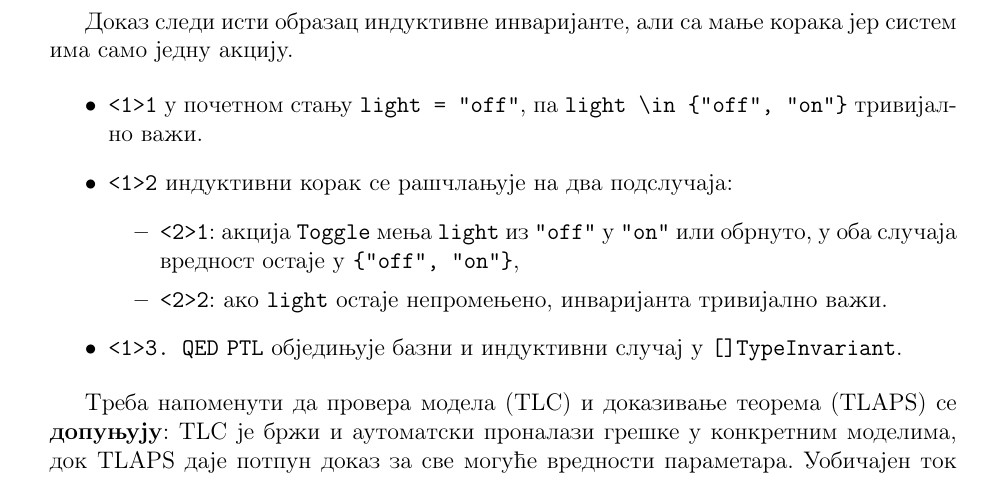
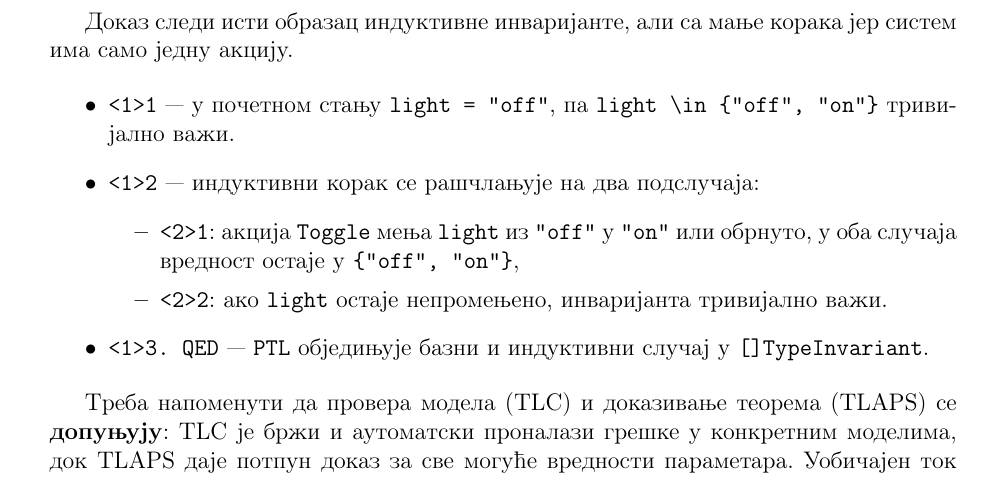
Before and after one commit to aleksandarivke96/TLAPlus, a LaTeX document (main.tex, which reads sections/dokazi.tex): part of page 27 of 33, cut so that both start at the same text. Compiled offline with pdfLaTeX.

Commit message:
Mala izmena.

```diff
--- a/sections/dokazi.tex
+++ b/sections/dokazi.tex
@@ -187,13 +187,13 @@ THEOREM Spec => []TypeInvariant
 Доказ следи исти образац индуктивне инваријанте, али са мање корака јер систем има само једну акцију.
 
 \begin{itemize}
-    \item \texttt{<1>1} у почетном стању \texttt{light = "off"}, па \texttt{light \textbackslash in \{"off", "on"\}} тривијално важи.
-    \item \texttt{<1>2}  индуктивни корак се рашчлањује на два подслучаја:
+    \item \texttt{<1>1} --- у почетном стању \texttt{light = "off"}, па \texttt{light \textbackslash in \{"off", "on"\}} тривијално важи.
+    \item \texttt{<1>2} --- индуктивни корак се рашчлањује на два подслучаја:
     \begin{itemize}
         \item \texttt{<2>1}: акција \texttt{Toggle} мења \texttt{light} из \texttt{"off"} у \texttt{"on"} или обрнуто, у оба случаја вредност остаје у \texttt{\{"off", "on"\}},
         \item \texttt{<2>2}: ако \texttt{light} остаје непромењено, инваријанта тривијално важи.
     \end{itemize}
-    \item \texttt{<1>3. QED}  \texttt{PTL} обједињује базни и индуктивни случај у \texttt{[]TypeInvariant}.
+    \item \texttt{<1>3. QED} --- \texttt{PTL} обједињује базни и индуктивни случај у \texttt{[]TypeInvariant}.
 \end{itemize}
 \end{primer}
 
```
Also changed, not shown: main.pdf.
